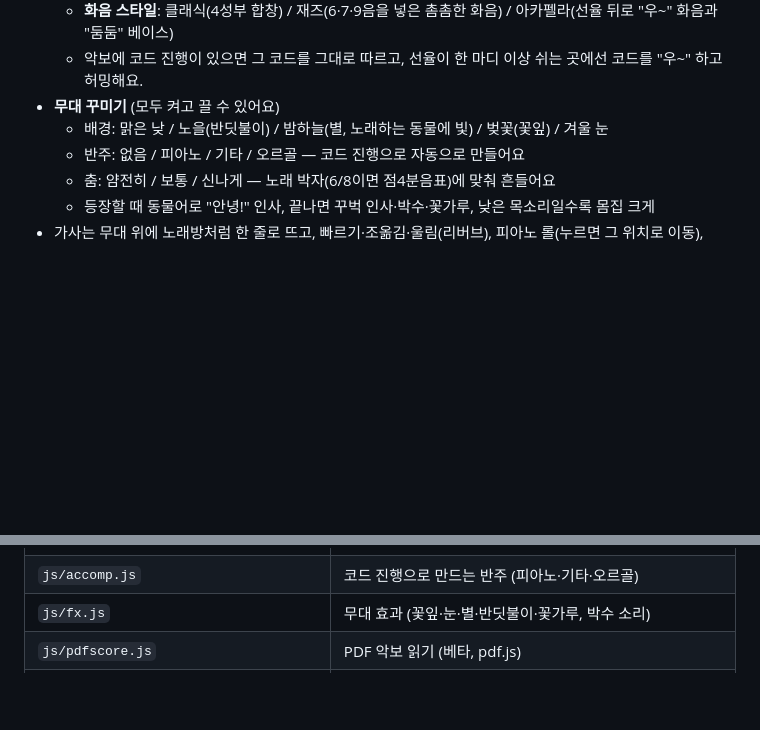
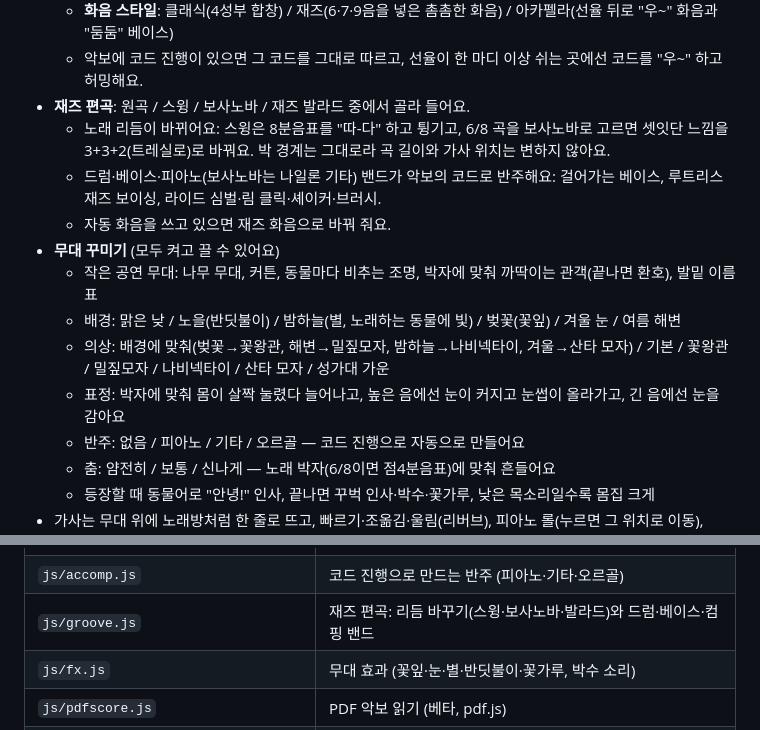
Before and after one commit to ohyeahhi/wingwing, a Markdown page: README.md, 2 parts joined by grey strips. Rendered like a GitHub page; blank space fills up the shorter version.

Commit message:
README: 재즈 편곡·무대 세트·표정/의상 설명 추가
Co-Authored-By: Claude Opus 5.5 <noreply@anthropic.com>
Claude-Session: https://claude.ai/code/session_015ctehnXhKpp7dJbsHJwHLT

```diff
--- a/README.md
+++ b/README.md
@@ -30,8 +30,17 @@
     가장 잘 지키는 성부 진행을 골라요.
   - **화음 스타일**: 클래식(4성부 합창) / 재즈(6·7·9음을 넣은 촘촘한 화음) / 아카펠라(선율 뒤로 "우~" 화음과 "둠둠" 베이스)
   - 악보에 코드 진행이 있으면 그 코드를 그대로 따르고, 선율이 한 마디 이상 쉬는 곳에선 코드를 "우~" 하고 허밍해요.
+- **재즈 편곡**: 원곡 / 스윙 / 보사노바 / 재즈 발라드 중에서 골라 들어요.
+  - 노래 리듬이 바뀌어요: 스윙은 8분음표를 "따-다" 하고 튕기고, 6/8 곡을 보사노바로 고르면 셋잇단 느낌을 3+3+2(트레실로)로 바꿔요.
+    박 경계는 그대로라 곡 길이와 가사 위치는 변하지 않아요.
+  - 드럼·베이스·피아노(보사노바는 나일론 기타) 밴드가 악보의 코드로 반주해요: 걸어가는 베이스, 루트리스 재즈 보이싱,
+    라이드 심벌·림 클릭·셰이커·브러시.
+  - 자동 화음을 쓰고 있으면 재즈 화음으로 바꿔 줘요.
 - **무대 꾸미기** (모두 켜고 끌 수 있어요)
-  - 배경: 맑은 낮 / 노을(반딧불이) / 밤하늘(별, 노래하는 동물에 빛) / 벚꽃(꽃잎) / 겨울 눈
+  - 작은 공연 무대: 나무 무대, 커튼, 동물마다 비추는 조명, 박자에 맞춰 까딱이는 관객(끝나면 환호), 발밑 이름표
+  - 배경: 맑은 낮 / 노을(반딧불이) / 밤하늘(별, 노래하는 동물에 빛) / 벚꽃(꽃잎) / 겨울 눈 / 여름 해변
+  - 의상: 배경에 맞춰(벚꽃→꽃왕관, 해변→밀짚모자, 밤하늘→나비넥타이, 겨울→산타 모자) / 기본 / 꽃왕관 / 밀짚모자 / 나비넥타이 / 산타 모자 / 성가대 가운
+  - 표정: 박자에 맞춰 몸이 살짝 눌렸다 늘어나고, 높은 음에선 눈이 커지고 눈썹이 올라가고, 긴 음에선 눈을 감아요
   - 반주: 없음 / 피아노 / 기타 / 오르골 — 코드 진행으로 자동으로 만들어요
   - 춤: 얌전히 / 보통 / 신나게 — 노래 박자(6/8이면 점4분음표)에 맞춰 흔들어요
   - 등장할 때 동물어로 "안녕!" 인사, 끝나면 꾸벅 인사·박수·꽃가루, 낮은 목소리일수록 몸집 크게
@@ -93,6 +102,7 @@
 | `js/midi.js` | MIDI 파서 (가사 메타 이벤트, .kar 포함) |
 | `js/harmony.js` | 조성 추정, 코드 해석, 성부 진행 엔진(동적 계획법), 화음 스타일 |
 | `js/accomp.js` | 코드 진행으로 만드는 반주 (피아노·기타·오르골) |
+| `js/groove.js` | 재즈 편곡: 리듬 바꾸기(스윙·보사노바·발라드)와 드럼·베이스·컴핑 밴드 |
 | `js/fx.js` | 무대 효과 (꽃잎·눈·별·반딧불이·꽃가루, 박수 소리) |
 | `js/pdfscore.js` | PDF 악보 읽기 (베타, pdf.js) |
 | `js/voice.js` | 동물어 노래 합성기 |
```
